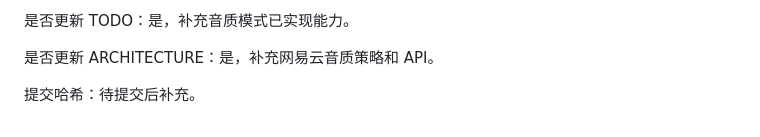
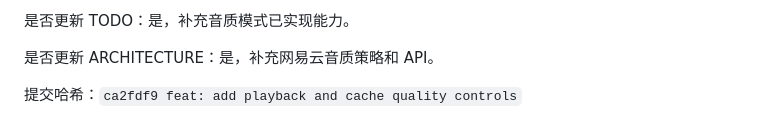
Before and after one commit to Minirylai/Bilibiliwith163, a Markdown page: docs/WORK_HISTORY.md, the part around the change. GitHub-like rendering.

Commit message:
docs: record quality controls commit

```diff
--- a/docs/WORK_HISTORY.md
+++ b/docs/WORK_HISTORY.md
@@ -688,4 +688,4 @@
 
 是否更新 ARCHITECTURE：是，补充网易云音质策略和 API。
 
-提交哈希：待提交后补充。
+提交哈希：`ca2fdf9 feat: add playback and cache quality controls`
```
